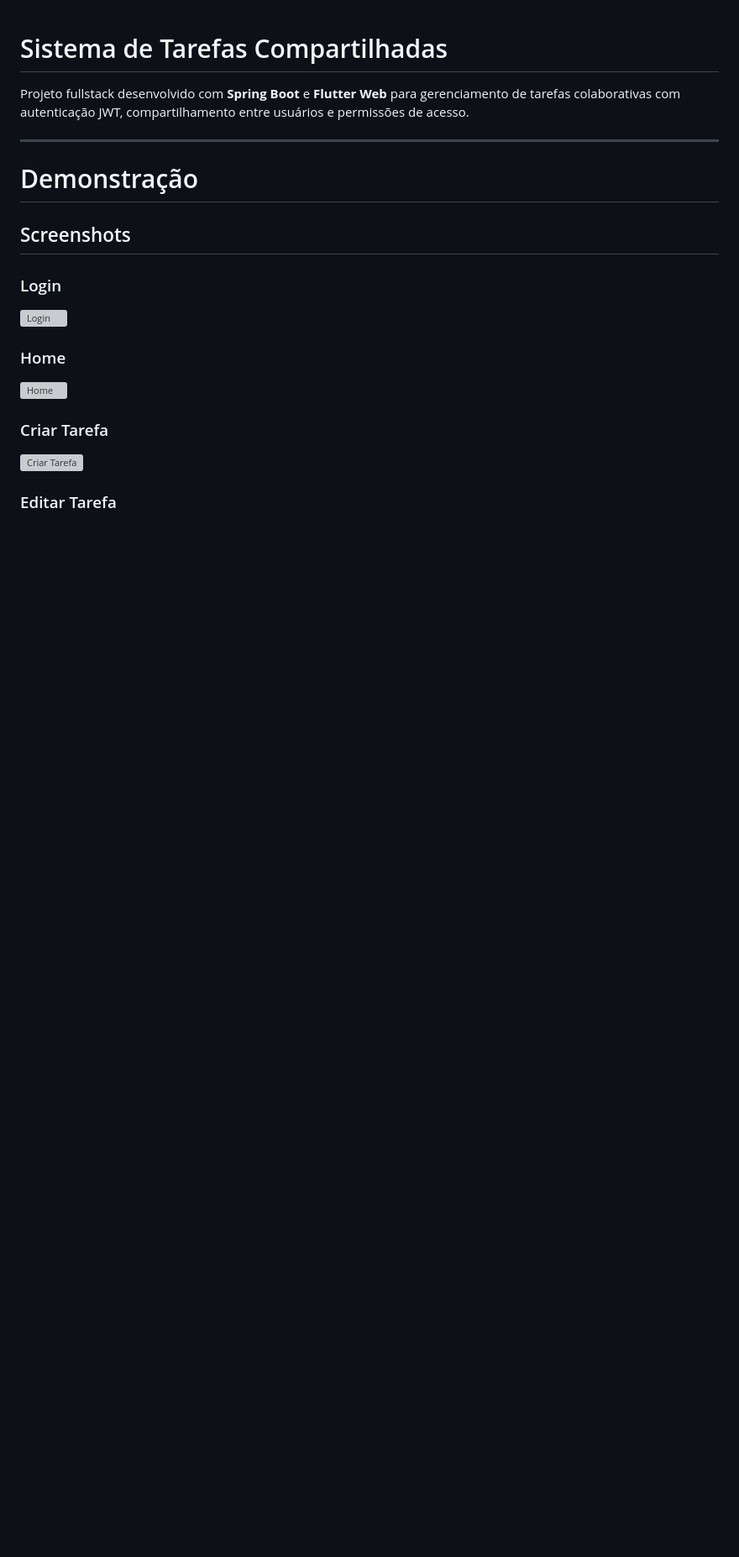
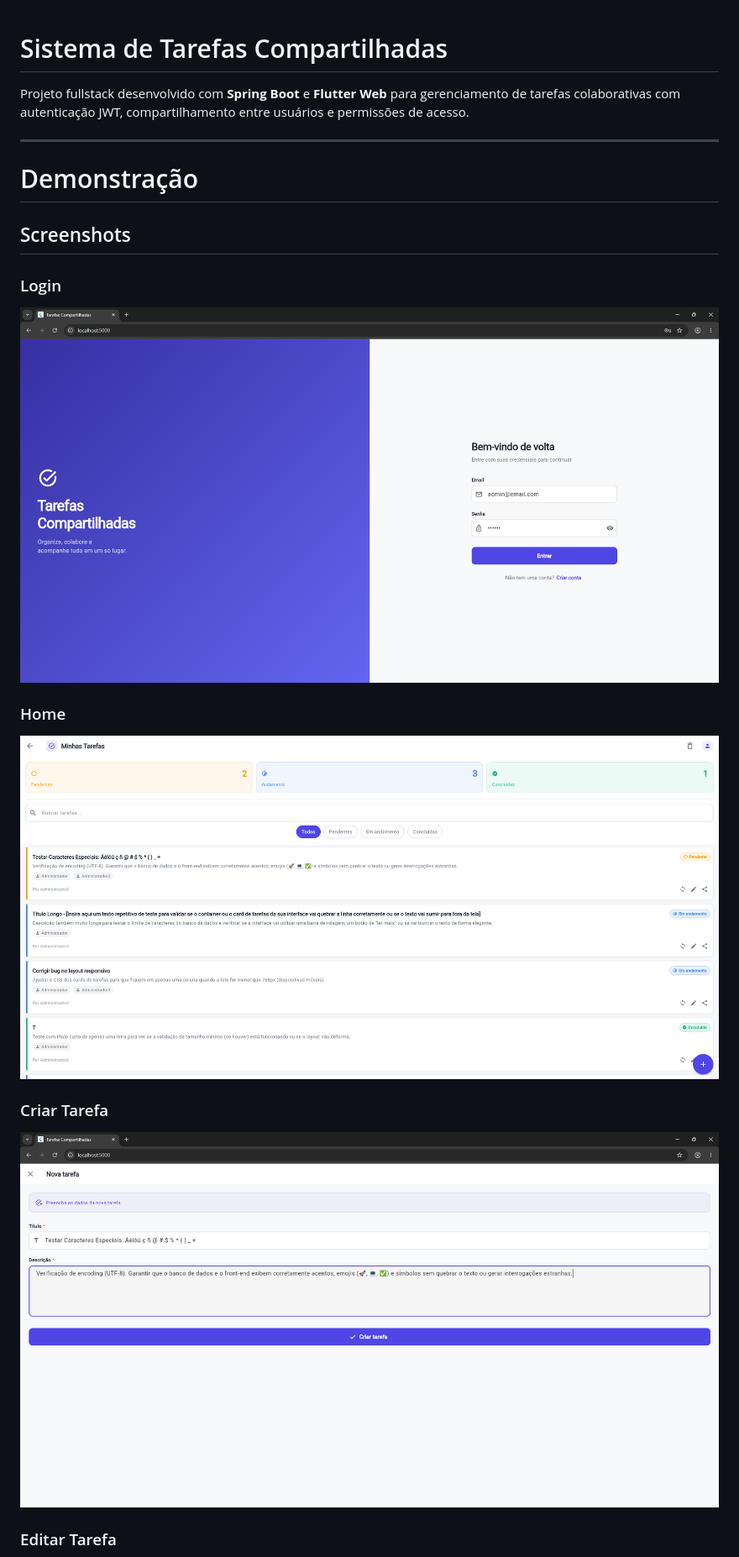
Before and after one commit to Fgrifoni/task-management-system, a Markdown page: README.md, the part around one of its changes. Shown at 84% size. Drawn GitHub-style; blank space fills up the shorter version; grey boxes are pictures that could not be loaded.

Commit message:
Fix image file extensions in README.md

```diff
--- a/README.md
+++ b/README.md
@@ -10,15 +10,15 @@ Projeto fullstack desenvolvido com **Spring Boot** e **Flutter Web** para gerenc
 
 ### Login
 
-![Login](assets/screenshots/login.PNG)
+![Login](assets/screenshots/login.png)
 
 ### Home
 
-![Home](assets/screenshots/home.PNG)
+![Home](assets/screenshots/home.png)
 
 ### Criar Tarefa
 
-![Criar Tarefa](assets/screenshots/criar.PNG)
+![Criar Tarefa](assets/screenshots/criar.png)
 
 ### Editar Tarefa
 
```
Also changed, not shown: other parts of README.md (+3 -3 lines).
